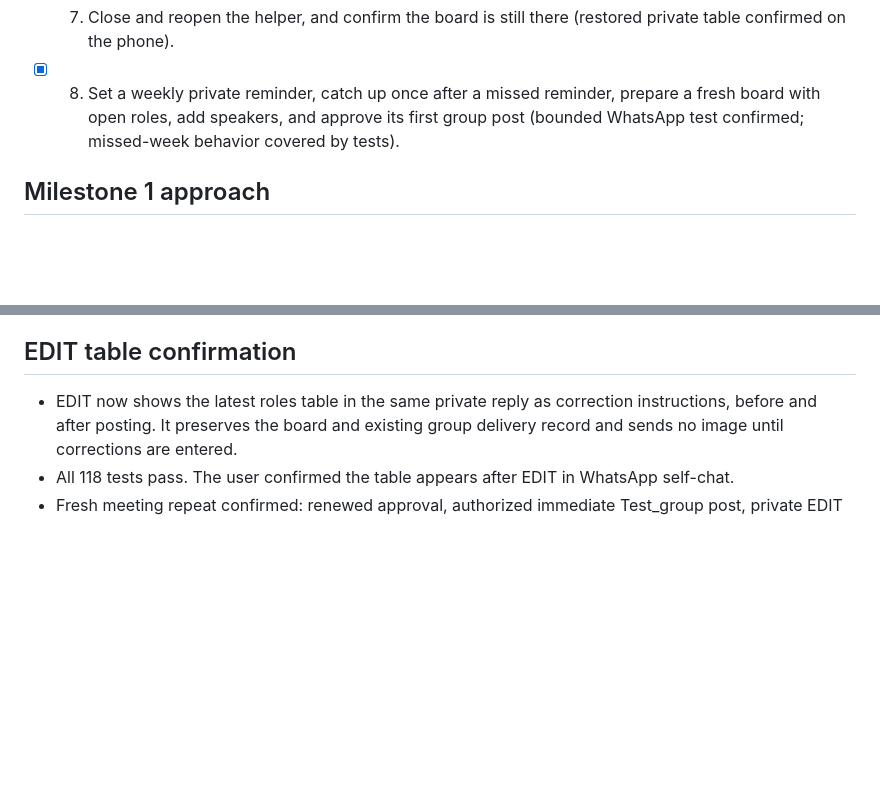
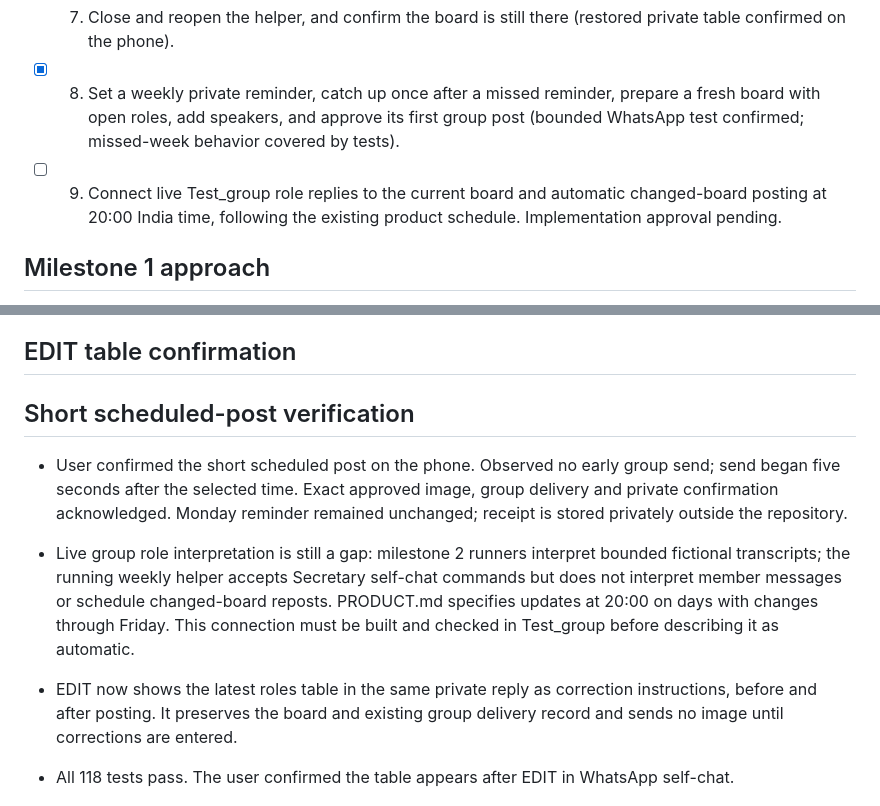
Before and after one commit to pankajk0001/builder-spring-growthx, a Markdown page: PLAN.md, 2 parts joined by grey strips. Rendered like a GitHub page; blank space fills up the shorter version.

Commit message:
record scheduled posting proof and the live role update gap

```diff
--- a/PLAN.md
+++ b/PLAN.md
@@ -25,6 +25,7 @@ Build one milestone at a time, in the order listed in PRODUCT.md. Milestone 1 ap
 - [x] 6. Let the Secretary edit a role on the board (private table, corrections, preview, approval, Test_group delivery and private confirmation checked on the phone).
 - [x] 7. Close and reopen the helper, and confirm the board is still there (restored private table confirmed on the phone).
 - [x] 8. Set a weekly private reminder, catch up once after a missed reminder, prepare a fresh board with open roles, add speakers, and approve its first group post (bounded WhatsApp test confirmed; missed-week behavior covered by tests).
+- [ ] 9. Connect live Test_group role replies to the current board and automatic changed-board posting at 20:00 India time, following the existing product schedule. Implementation approval pending.
 
 ## Milestone 1 approach
 
@@ -172,6 +173,11 @@ Build one milestone at a time, in the order listed in PRODUCT.md. Milestone 1 ap
 
 ## EDIT table confirmation
 
+## Short scheduled-post verification
+
+- User confirmed the short scheduled post on the phone. Observed no early group send; send began five seconds after the selected time. Exact approved image, group delivery and private confirmation acknowledged. Monday reminder remained unchanged; receipt is stored privately outside the repository.
+- Live group role interpretation is still a gap: milestone 2 runners interpret bounded fictional transcripts; the running weekly helper accepts Secretary self-chat commands but does not interpret member messages or schedule changed-board reposts. PRODUCT.md specifies updates at 20:00 on days with changes through Friday. This connection must be built and checked in Test_group before describing it as automatic.
+
 - EDIT now shows the latest roles table in the same private reply as correction instructions, before and after posting. It preserves the board and existing group delivery record and sends no image until corrections are entered.
 - All 118 tests pass. The user confirmed the table appears after EDIT in WhatsApp self-chat.
 - Fresh meeting repeat confirmed: renewed approval, authorized immediate Test_group post, private EDIT table, correction preview and immediate posting after APPROVE. Exact corrected image, group delivery and private success acknowledgement verified; no pending replies.
```
Also changed, not shown: PROGRESS.md (+1 -0 lines).
